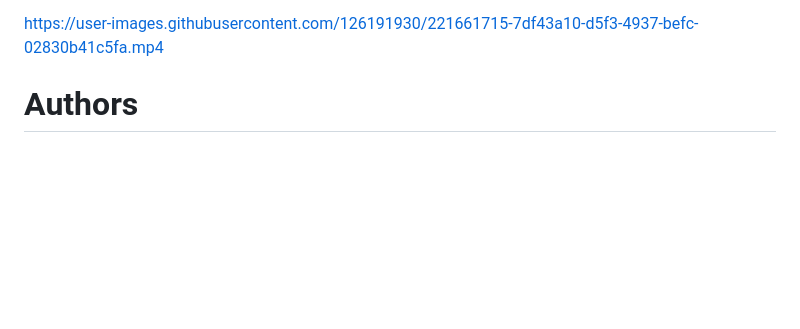
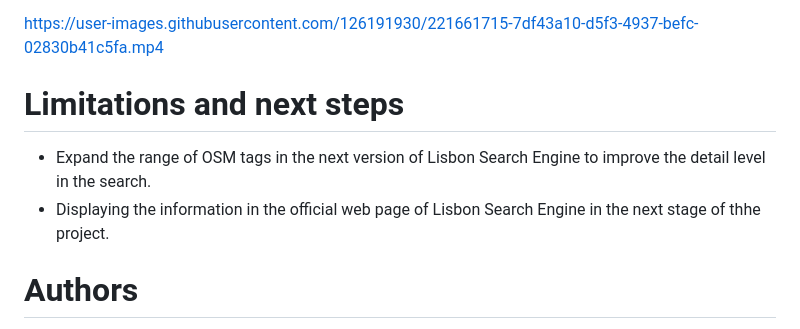
Before and after one commit to ProgrammingCourse2023/Lisbon_Search_Engine, a Markdown page: README.md, the part around the change. Rendered like a GitHub page; blank space fills up the shorter version.

```diff
--- a/README.md
+++ b/README.md
@@ -158,6 +158,13 @@ The last API functions are related to get information from the database, but ins
 https://user-images.githubusercontent.com/126191930/221661715-7df43a10-d5f3-4937-befc-02830b41c5fa.mp4
 
 
+# Limitations and next steps
+
+ - Expand the range of OSM tags in the next version of Lisbon Search Engine to improve the detail level in the search.
+ - Displaying the information in the official web page of Lisbon Search Engine in the next stage of thhe project.
+
+
+
 
 # Authors
 
```
